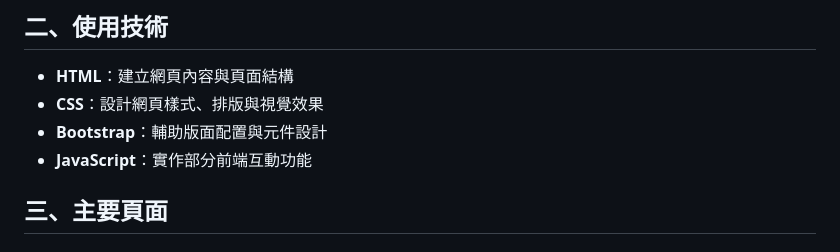
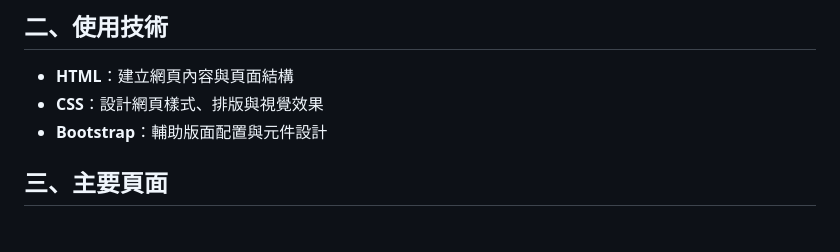
Before and after one commit to hsiyen31/yzu-hotel, a Markdown page: README.md, the part around the change. Rendered like a GitHub page.

```diff
--- a/README.md
+++ b/README.md
@@ -14,7 +14,6 @@
 - **HTML**：建立網頁內容與頁面結構
 - **CSS**：設計網頁樣式、排版與視覺效果
 - **Bootstrap**：輔助版面配置與元件設計
-- **JavaScript**：實作部分前端互動功能
 
 ## 三、主要頁面
 
```
